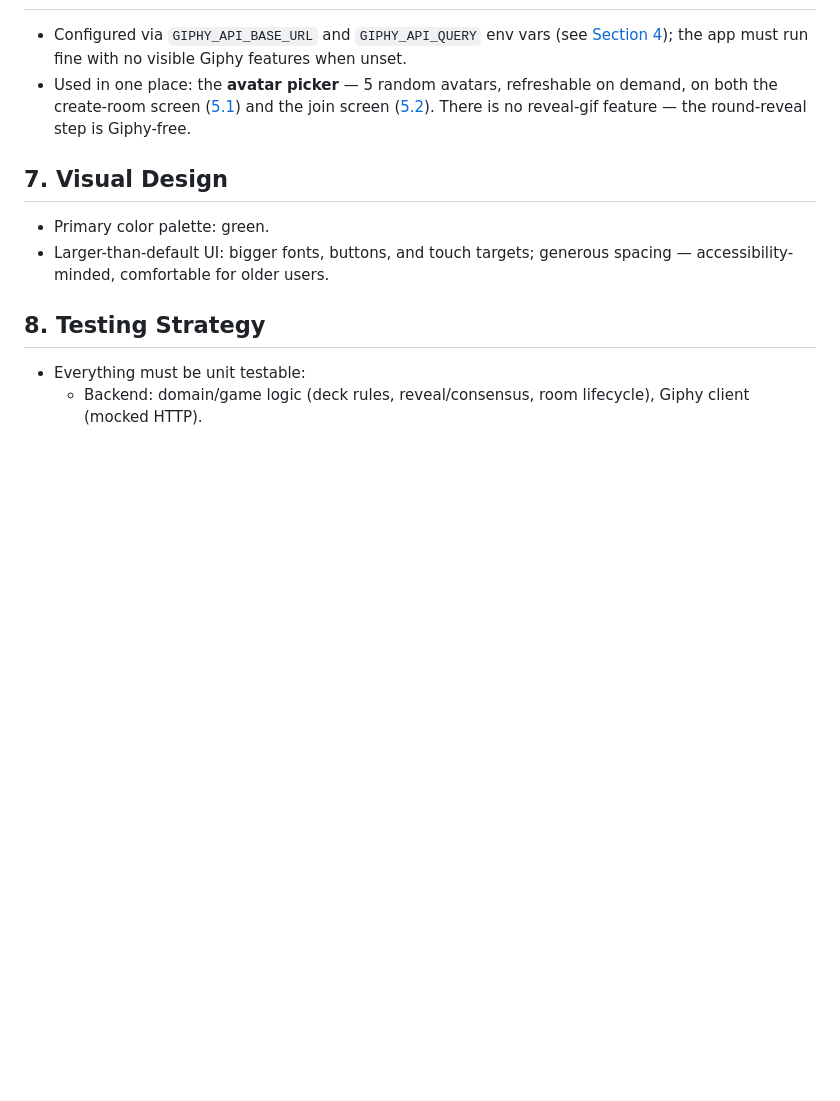
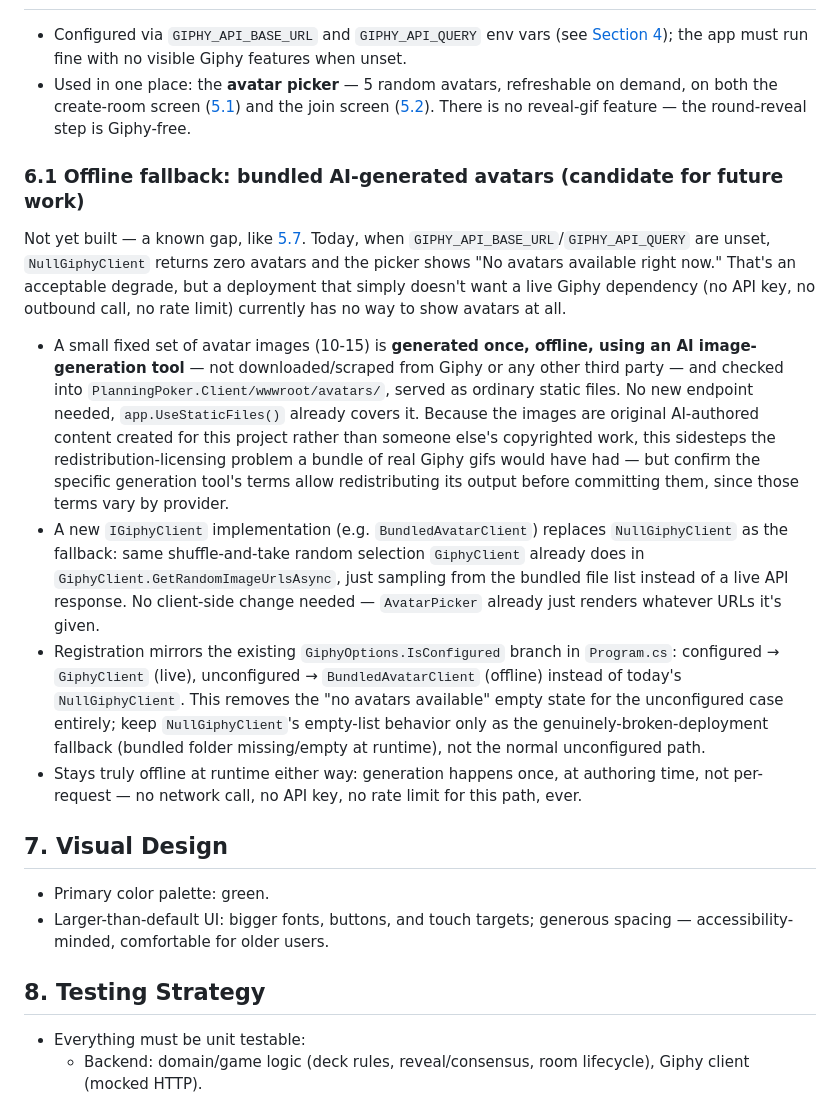
Before and after one commit to GVLTodorov/PlanningPoker, a Markdown page: REQUIREMENTS.MD, the part around the change. Drawn GitHub-style; blank space fills up the shorter version.

Commit message:
feat: Add offline fallback for avatars using AI-generated images; replace NullGiphyClient with BundledAvatarClient

```diff
--- a/REQUIREMENTS.MD
+++ b/REQUIREMENTS.MD
@@ -258,6 +258,42 @@ way; building the UI for one or both is a candidate for future work.
   ([5.2](#52-workflow-b--joining-via-a-shared-link)). There is no reveal-gif
   feature — the round-reveal step is Giphy-free.
 
+### 6.1 Offline fallback: bundled AI-generated avatars (candidate for future work)
+
+Not yet built — a known gap, like [5.7](#57-roomplayer-rename-backend-only-no-ui).
+Today, when `GIPHY_API_BASE_URL`/`GIPHY_API_QUERY` are unset, `NullGiphyClient`
+returns zero avatars and the picker shows "No avatars available right now."
+That's an acceptable degrade, but a deployment that simply doesn't want a
+live Giphy dependency (no API key, no outbound call, no rate limit) currently
+has no way to show avatars at all.
+
+- A small fixed set of avatar images (10-15) is **generated once, offline,
+  using an AI image-generation tool** — not downloaded/scraped from Giphy or
+  any other third party — and checked into
+  `PlanningPoker.Client/wwwroot/avatars/`, served as ordinary static files.
+  No new endpoint needed, `app.UseStaticFiles()` already covers it. Because
+  the images are original AI-authored content created for this project
+  rather than someone else's copyrighted work, this sidesteps the
+  redistribution-licensing problem a bundle of real Giphy gifs would have
+  had — but confirm the specific generation tool's terms allow redistributing
+  its output before committing them, since those terms vary by provider.
+- A new `IGiphyClient` implementation (e.g. `BundledAvatarClient`) replaces
+  `NullGiphyClient` as the fallback: same shuffle-and-take random selection
+  `GiphyClient` already does in `GiphyClient.GetRandomImageUrlsAsync`, just
+  sampling from the bundled file list instead of a live API response. No
+  client-side change needed — `AvatarPicker` already just renders whatever
+  URLs it's given.
+- Registration mirrors the existing `GiphyOptions.IsConfigured` branch in
+  `Program.cs`: configured → `GiphyClient` (live), unconfigured →
+  `BundledAvatarClient` (offline) instead of today's `NullGiphyClient`. This
+  removes the "no avatars available" empty state for the unconfigured case
+  entirely; keep `NullGiphyClient`'s empty-list behavior only as the
+  genuinely-broken-deployment fallback (bundled folder missing/empty at
+  runtime), not the normal unconfigured path.
+- Stays truly offline at runtime either way: generation happens once, at
+  authoring time, not per-request — no network call, no API key, no rate
+  limit for this path, ever.
+
 ## 7. Visual Design
 
 - Primary color palette: green.
```
